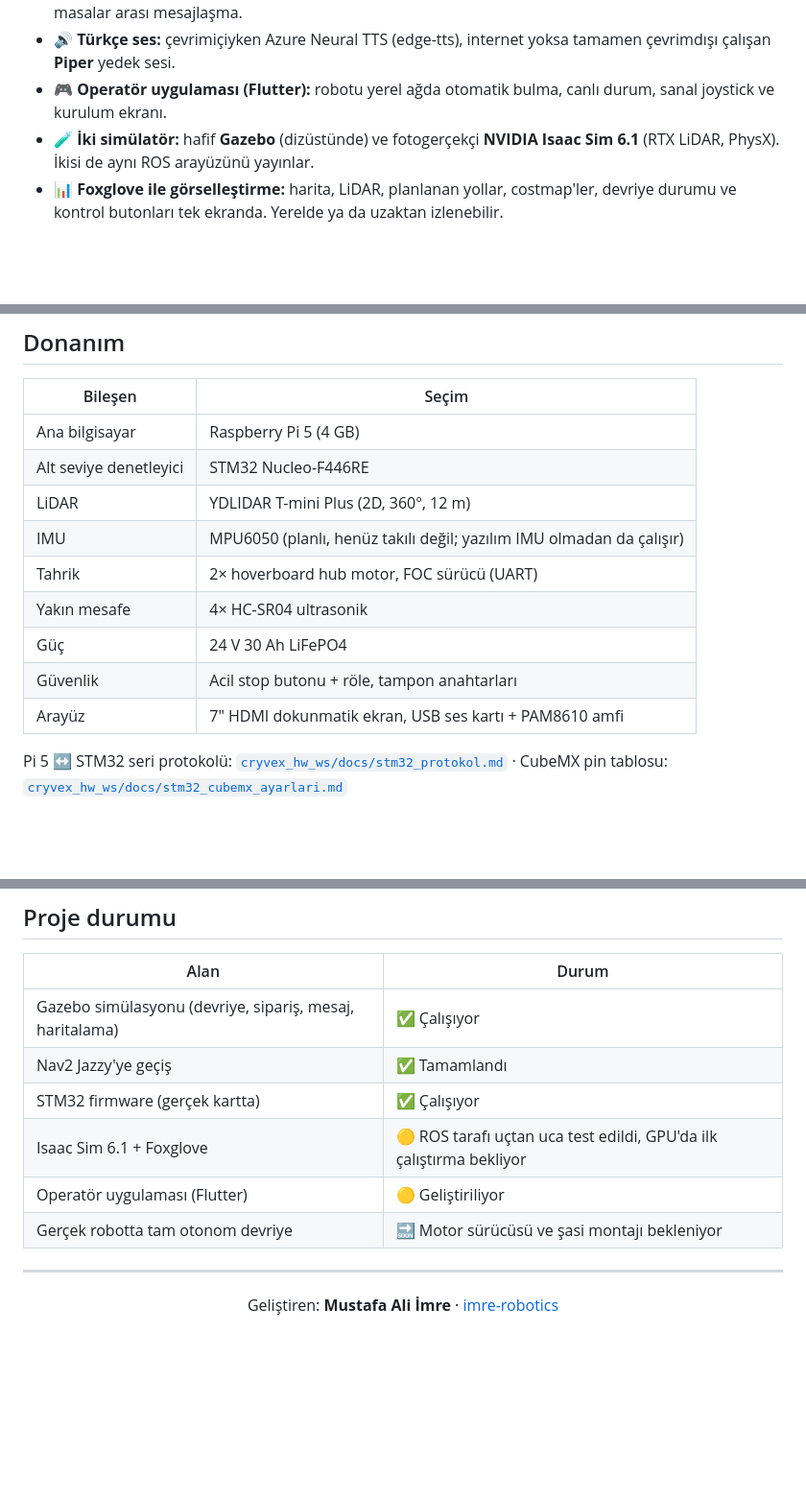
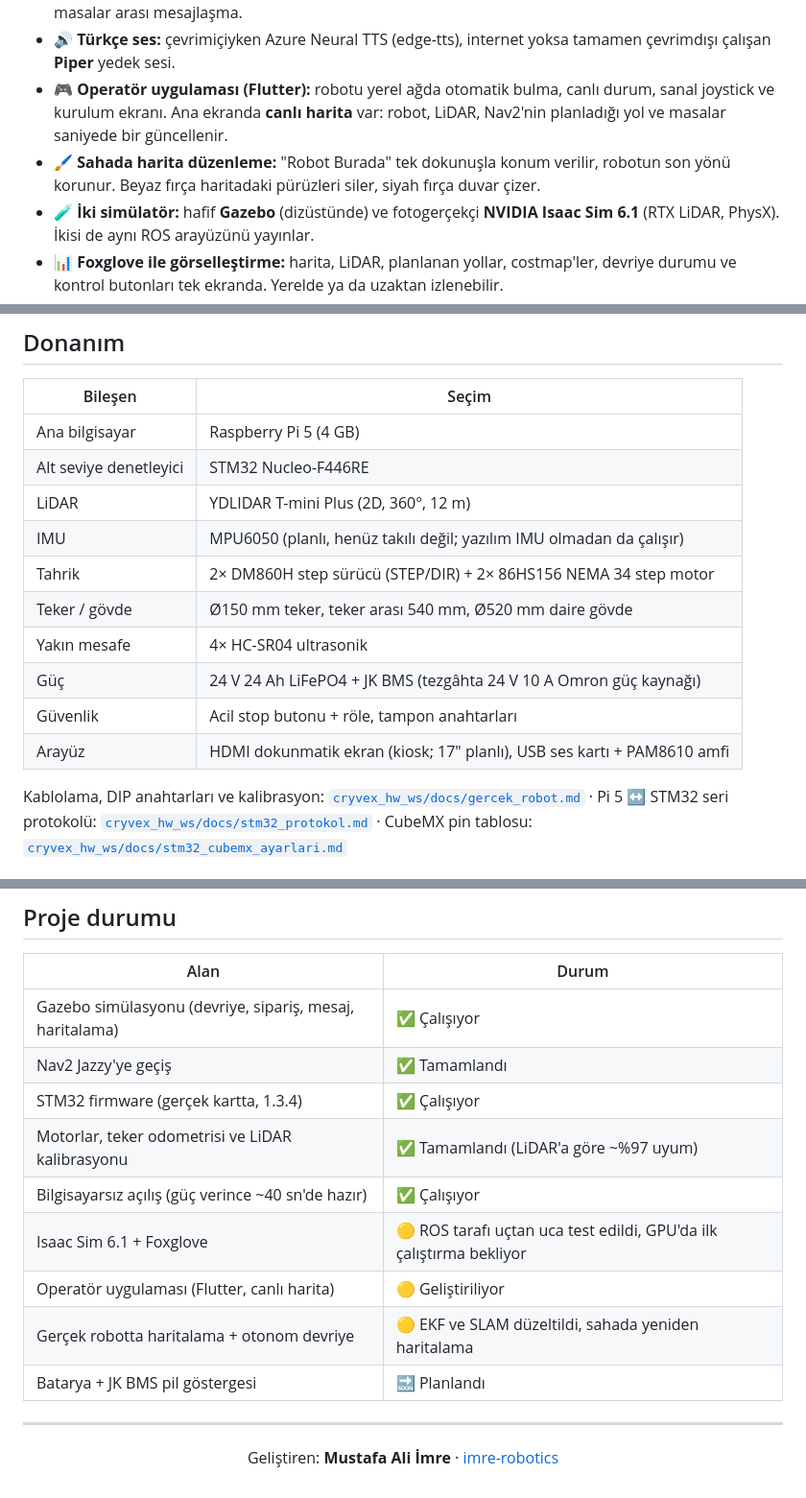
Before and after one commit to imre-robotics/cryvex_project_maskot, a Markdown page: README.md, 3 parts joined by grey strips. Shown at 96% size. Drawn GitHub-style; blank space fills up the shorter version.

```diff
--- a/README.md
+++ b/README.md
@@ -68,7 +68,11 @@ robota **aynı ROS topic sözleşmesiyle** taşınır.
 - 🔊 **Türkçe ses:** çevrimiçiyken Azure Neural TTS (edge-tts), internet
   yoksa tamamen çevrimdışı çalışan **Piper** yedek sesi.
 - 🎮 **Operatör uygulaması (Flutter):** robotu yerel ağda otomatik bulma,
-  canlı durum, sanal joystick ve kurulum ekranı.
+  canlı durum, sanal joystick ve kurulum ekranı. Ana ekranda **canlı harita**
+  var: robot, LiDAR, Nav2'nin planladığı yol ve masalar saniyede bir güncellenir.
+- 🖌️ **Sahada harita düzenleme:** "Robot Burada" tek dokunuşla konum verilir,
+  robotun son yönü korunur. Beyaz fırça haritadaki pürüzleri siler, siyah fırça
+  duvar çizer.
 - 🧪 **İki simülatör:** hafif **Gazebo** (dizüstünde) ve fotogerçekçi
   **NVIDIA Isaac Sim 6.1** (RTX LiDAR, PhysX). İkisi de aynı ROS arayüzünü
   yayınlar.
@@ -269,12 +277,14 @@ Temel kurallar:
 | Alt seviye denetleyici | STM32 Nucleo-F446RE |
 | LiDAR | YDLIDAR T-mini Plus (2D, 360°, 12 m) |
 | IMU | MPU6050 (planlı, henüz takılı değil; yazılım IMU olmadan da çalışır) |
-| Tahrik | 2× hoverboard hub motor, FOC sürücü (UART) |
+| Tahrik | 2× DM860H step sürücü (STEP/DIR) + 2× 86HS156 NEMA 34 step motor |
+| Teker / gövde | Ø150 mm teker, teker arası 540 mm, Ø520 mm daire gövde |
 | Yakın mesafe | 4× HC-SR04 ultrasonik |
-| Güç | 24 V 30 Ah LiFePO4 |
+| Güç | 24 V 24 Ah LiFePO4 + JK BMS (tezgâhta 24 V 10 A Omron güç kaynağı) |
 | Güvenlik | Acil stop butonu + röle, tampon anahtarları |
-| Arayüz | 7" HDMI dokunmatik ekran, USB ses kartı + PAM8610 amfi |
+| Arayüz | HDMI dokunmatik ekran (kiosk; 17" planlı), USB ses kartı + PAM8610 amfi |
 
+Kablolama, DIP anahtarları ve kalibrasyon: [`cryvex_hw_ws/docs/gercek_robot.md`](cryvex_hw_ws/docs/gercek_robot.md) ·
 Pi 5 ↔ STM32 seri protokolü: [`cryvex_hw_ws/docs/stm32_protokol.md`](cryvex_hw_ws/docs/stm32_protokol.md) ·
 CubeMX pin tablosu: [`cryvex_hw_ws/docs/stm32_cubemx_ayarlari.md`](cryvex_hw_ws/docs/stm32_cubemx_ayarlari.md)
 
@@ -300,10 +310,13 @@ bağımsız olarak robotu durdurabilir:
 |---|---|
 | Gazebo simülasyonu (devriye, sipariş, mesaj, haritalama) | ✅ Çalışıyor |
 | Nav2 Jazzy'ye geçiş | ✅ Tamamlandı |
-| STM32 firmware (gerçek kartta) | ✅ Çalışıyor |
+| STM32 firmware (gerçek kartta, 1.3.4) | ✅ Çalışıyor |
+| Motorlar, teker odometrisi ve LiDAR kalibrasyonu | ✅ Tamamlandı (LiDAR'a göre ~%97 uyum) |
+| Bilgisayarsız açılış (güç verince ~40 sn'de hazır) | ✅ Çalışıyor |
 | Isaac Sim 6.1 + Foxglove | 🟡 ROS tarafı uçtan uca test edildi, GPU'da ilk çalıştırma bekliyor |
-| Operatör uygulaması (Flutter) | 🟡 Geliştiriliyor |
-| Gerçek robotta tam otonom devriye | 🔜 Motor sürücüsü ve şasi montajı bekleniyor |
+| Operatör uygulaması (Flutter, canlı harita) | 🟡 Geliştiriliyor |
+| Gerçek robotta haritalama + otonom devriye | 🟡 EKF ve SLAM düzeltildi, sahada yeniden haritalama |
+| Batarya + JK BMS pil göstergesi | 🔜 Planlandı |
 
 ---
 
```
Also changed, not shown: other parts of README.md (+8 -4 lines), cryvex_hw_ws/docs/gercek_robot.md (added, +502 -0 lines).
